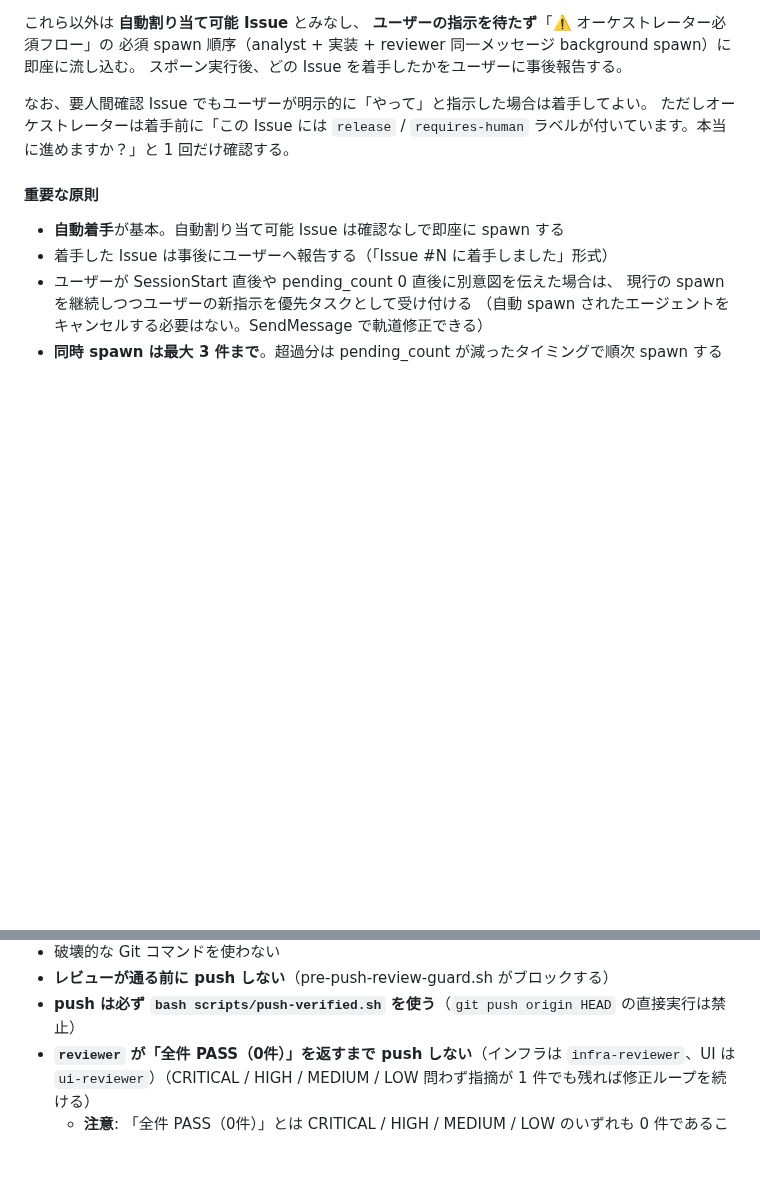
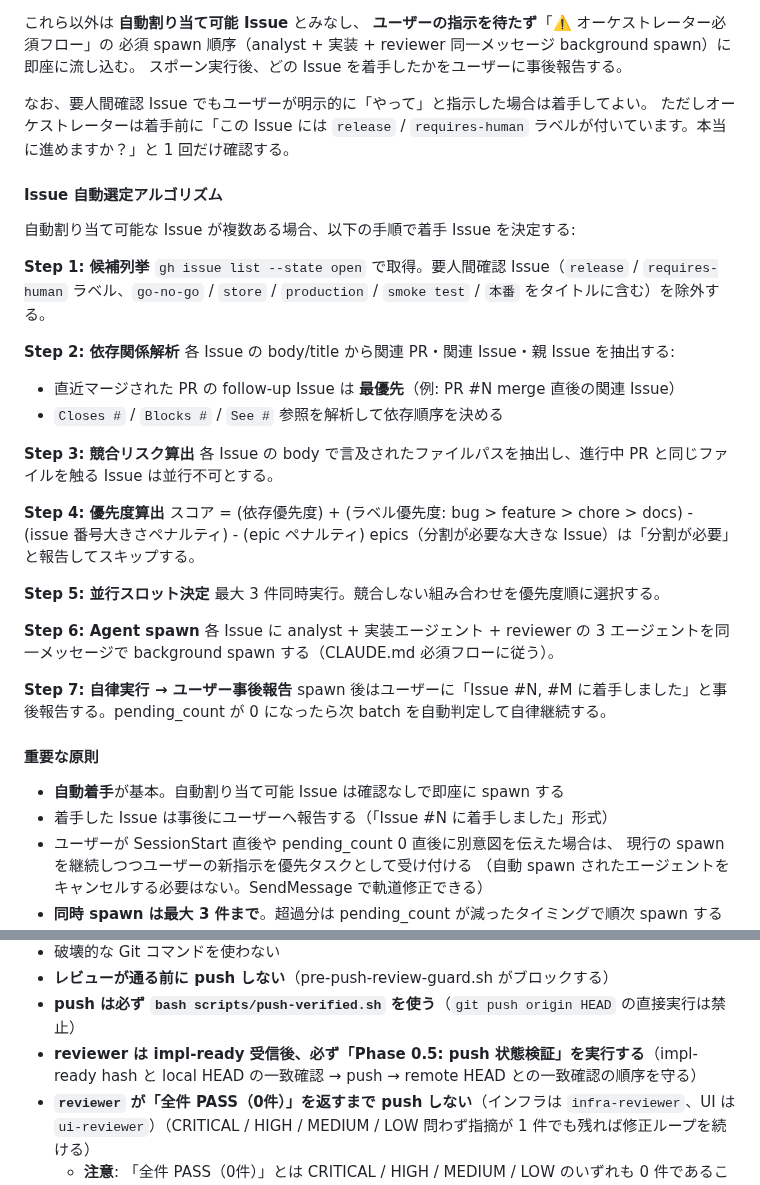
Before and after one commit to kirinnokubinagai/tech_clip, a Markdown page: CLAUDE.md, 2 parts joined by grey strips. GitHub-like rendering; blank space fills up the shorter version.

Commit message:
docs(claude-md): document automatic Issue selection algorithm and Phase 0.5 rule (#1048)

```diff
--- a/CLAUDE.md
+++ b/CLAUDE.md
@@ -103,6 +103,34 @@ analyst が内部で coder を spawn する、などのパターンは技術的
 なお、要人間確認 Issue でもユーザーが明示的に「やって」と指示した場合は着手してよい。
 ただしオーケストレーターは着手前に「この Issue には `release` / `requires-human` ラベルが付いています。本当に進めますか？」と 1 回だけ確認する。
 
+#### Issue 自動選定アルゴリズム
+
+自動割り当て可能な Issue が複数ある場合、以下の手順で着手 Issue を決定する:
+
+**Step 1: 候補列挙**
+`gh issue list --state open` で取得。要人間確認 Issue（`release` / `requires-human` ラベル、`go-no-go` / `store` / `production` / `smoke test` / `本番` をタイトルに含む）を除外する。
+
+**Step 2: 依存関係解析**
+各 Issue の body/title から関連 PR・関連 Issue・親 Issue を抽出する:
+- 直近マージされた PR の follow-up Issue は **最優先**（例: PR #N merge 直後の関連 Issue）
+- `Closes #` / `Blocks #` / `See #` 参照を解析して依存順序を決める
+
+**Step 3: 競合リスク算出**
+各 Issue の body で言及されたファイルパスを抽出し、進行中 PR と同じファイルを触る Issue は並行不可とする。
+
+**Step 4: 優先度算出**
+スコア = (依存優先度) + (ラベル優先度: bug > feature > chore > docs) - (issue 番号大きさペナルティ) - (epic ペナルティ)
+epics（分割が必要な大きな Issue）は「分割が必要」と報告してスキップする。
+
+**Step 5: 並行スロット決定**
+最大 3 件同時実行。競合しない組み合わせを優先度順に選択する。
+
+**Step 6: Agent spawn**
+各 Issue に analyst + 実装エージェント + reviewer の 3 エージェントを同一メッセージで background spawn する（CLAUDE.md 必須フローに従う）。
+
+**Step 7: 自律実行 → ユーザー事後報告**
+spawn 後はユーザーに「Issue #N, #M に着手しました」と事後報告する。pending_count が 0 になったら次 batch を自動判定して自律継続する。
+
 #### 重要な原則
 
 - **自動着手**が基本。自動割り当て可能 Issue は確認なしで即座に spawn する
@@ -150,6 +178,7 @@ jq が使えない環境では `gh issue list --state open --limit 100 --json nu
 - 破壊的な Git コマンドを使わない
 - **レビューが通る前に push しない**（pre-push-review-guard.sh がブロックする）
 - **push は必ず `bash scripts/push-verified.sh` を使う**（`git push origin HEAD` の直接実行は禁止）
+- **reviewer は impl-ready 受信後、必ず「Phase 0.5: push 状態検証」を実行する**（impl-ready hash と local HEAD の一致確認 → push → remote HEAD との一致確認の順序を守る）
 - **`reviewer` が「全件 PASS（0件）」を返すまで push しない**（インフラは `infra-reviewer`、UI は `ui-reviewer`）（CRITICAL / HIGH / MEDIUM / LOW 問わず指摘が 1 件でも残れば修正ループを続ける）
   - **注意**: 「全件 PASS（0件）」とは CRITICAL / HIGH / MEDIUM / LOW のいずれも 0 件であることを意味する。LOW（改善提案）が 1 件でも残っている場合は PASS ではない
 - **オーケストレーターは main ブランチ上でソースファイルを直接編集しない。worktree 上でもエージェントへの委譲を優先する**
```
